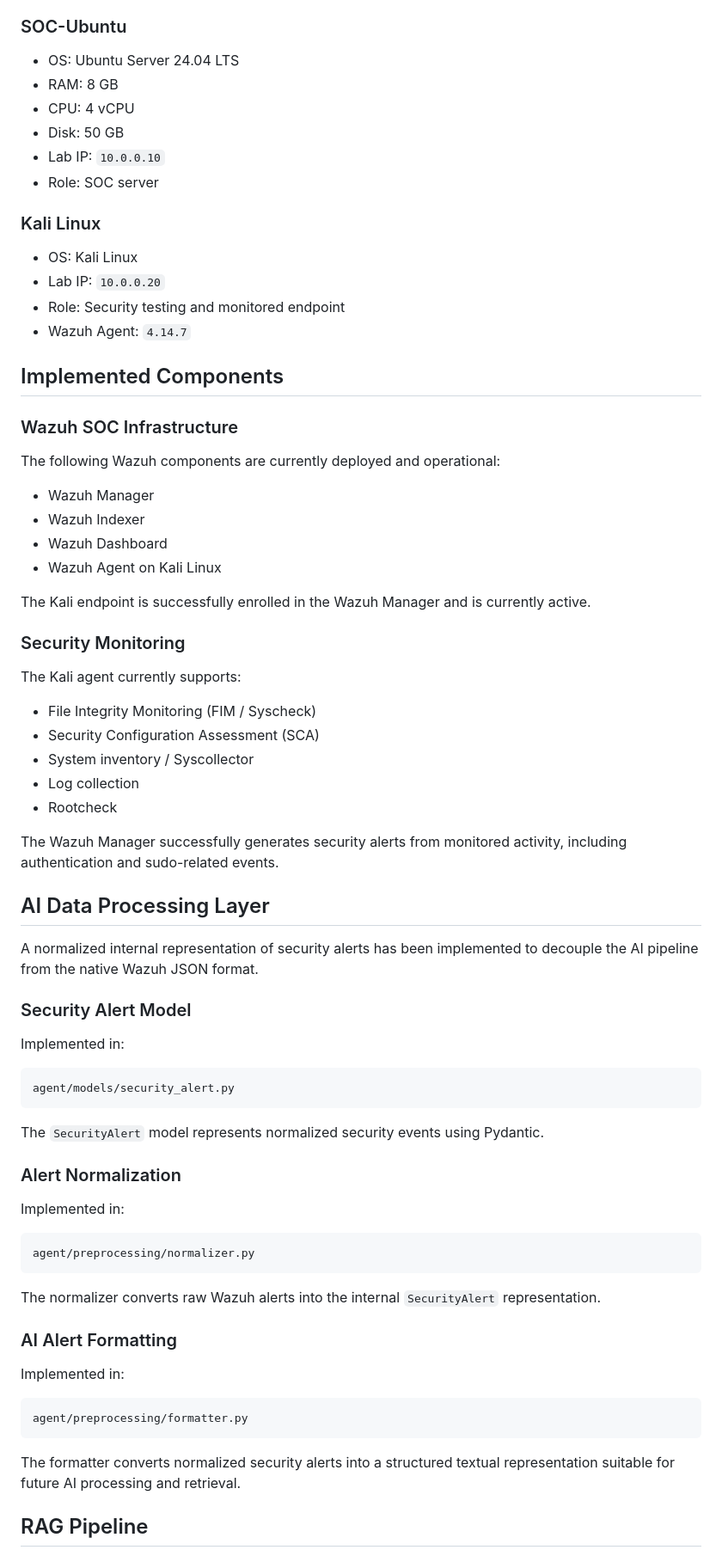
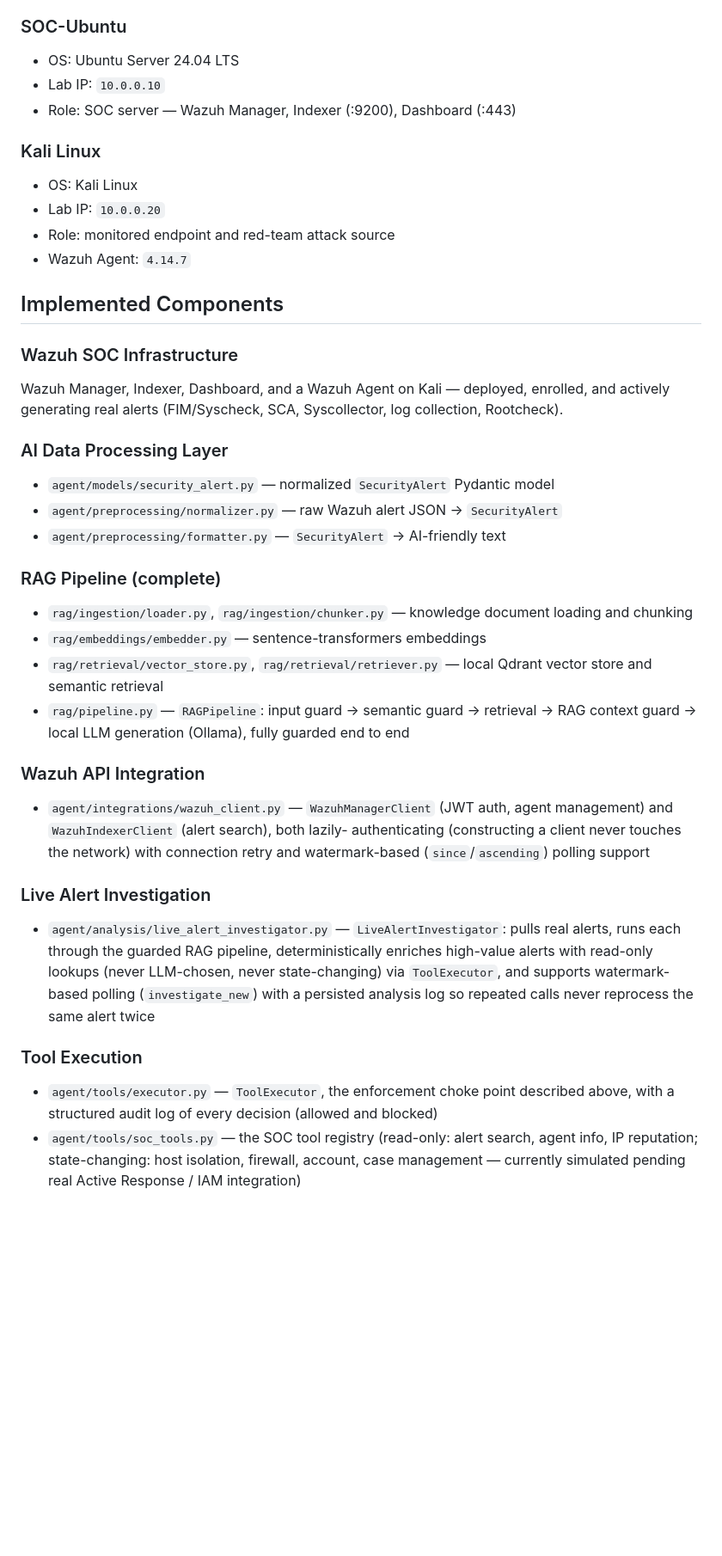
Before and after one commit to safahichri2001/ai-powered-soc, a Markdown page: README.md, the part around one of its changes. Shown at 86% size. Rendered like a GitHub page; blank space fills up the shorter version.

````diff
--- a/README.md
+++ b/README.md
@@ -54,77 +152,64 @@ The system is developed and evaluated in a controlled virtualized cybersecurity
 ### SOC-Ubuntu
 
 * OS: Ubuntu Server 24.04 LTS
-* RAM: 8 GB
-* CPU: 4 vCPU
-* Disk: 50 GB
 * Lab IP: `10.0.0.10`
-* Role: SOC server
+* Role: SOC server — Wazuh Manager, Indexer (:9200), Dashboard (:443)
 
 ### Kali Linux
 
 * OS: Kali Linux
 * Lab IP: `10.0.0.20`
-* Role: Security testing and monitored endpoint
+* Role: monitored endpoint and red-team attack source
 * Wazuh Agent: `4.14.7`
 
 ## Implemented Components
 
 ### Wazuh SOC Infrastructure
 
-The following Wazuh components are currently deployed and operational:
+Wazuh Manager, Indexer, Dashboard, and a Wazuh Agent on Kali — deployed,
+enrolled, and actively generating real alerts (FIM/Syscheck, SCA, Syscollector,
+log collection, Rootcheck).
 
-* Wazuh Manager
-* Wazuh Indexer
-* Wazuh Dashboard
-* Wazuh Agent on Kali Linux
+### AI Data Processing Layer
 
-The Kali endpoint is successfully enrolled in the Wazuh Manager and is currently active.
+* `agent/models/security_alert.py` — normalized `SecurityAlert` Pydantic model
+* `agent/preprocessing/normalizer.py` — raw Wazuh alert JSON -> `SecurityAlert`
+* `agent/preprocessing/formatter.py` — `SecurityAlert` -> AI-friendly text
 
-### Security Monitoring
+### RAG Pipeline (complete)
 
-The Kali agent currently supports:
+* `rag/ingestion/loader.py`, `rag/ingestion/chunker.py` — knowledge document
+  loading and chunking
+* `rag/embeddings/embedder.py` — sentence-transformers embeddings
+* `rag/retrieval/vector_store.py`, `rag/retrieval/retriever.py` — local Qdrant
+  vector store and semantic retrieval
+* `rag/pipeline.py` — `RAGPipeline`: input guard -> semantic guard -> retrieval
+  -> RAG context guard -> local LLM generation (Ollama), fully guarded end to
+  end
 
-* File Integrity Monitoring (FIM / Syscheck)
-* Security Configuration Assessment (SCA)
-* System inventory / Syscollector
-* Log collection
-* Rootcheck
+### Wazuh API Integration
 
-The Wazuh Manager successfully generates security alerts from monitored activity, including authentication and sudo-related events.
+* `agent/integrations/wazuh_client.py` — `WazuhManagerClient` (JWT auth, agent
+  management) and `WazuhIndexerClient` (alert search), both lazily-
+  authenticating (constructing a client never touches the network) with
+  connection retry and watermark-based (`since`/`ascending`) polling support
 
-## AI Data Processing Layer
+### Live Alert Investigation
 
-A normalized internal representation of security alerts has been implemented to decouple the AI pipeline from the native Wazuh JSON format.
+* `agent/analysis/live_alert_investigator.py` — `LiveAlertInvestigator`:
+  pulls real alerts, runs each through the guarded RAG pipeline,
+  deterministically enriches high-value alerts with read-only lookups
+  (never LLM-chosen, never state-changing) via `ToolExecutor`, and supports
+  watermark-based polling (`investigate_new`) with a persisted analysis log
+  so repeated calls never reprocess the same alert twice
 
-### Security Alert Model
+### Tool Execution
 
-Implemented in:
+* `agent/tools/executor.py` — `ToolExecutor`, the enforcement choke point
+  described above, with a structured audit log of every decision (allowed
+  and blocked)
+* `agent/tools/soc_tools.py` — the SOC tool registry (read-only: alert
+  search, agent info, IP reputation; state-changing: host isolation,
+  firewall, account, case management — currently simulated pending real
+  Active Response / IAM integration)
 
-```text
-agent/models/security_alert.py
-```
-
-The `SecurityAlert` model represents normalized security events using Pydantic.
-
-### Alert Normalization
-
-Implemented in:
-
-```text
-agent/preprocessing/normalizer.py
-```
-
-The normalizer converts raw Wazuh alerts into the internal `SecurityAlert` representation.
-
-### AI Alert Formatting
-
-Implemented in:
-
-```text
-agent/preprocessing/formatter.py
-```
-
-The formatter converts normalized security alerts into a structured textual representation suitable for future AI processing and retrieval.
-
-## RAG Pipeline
-
````
Also changed, not shown: other parts of README.md (+198 -255 lines).
